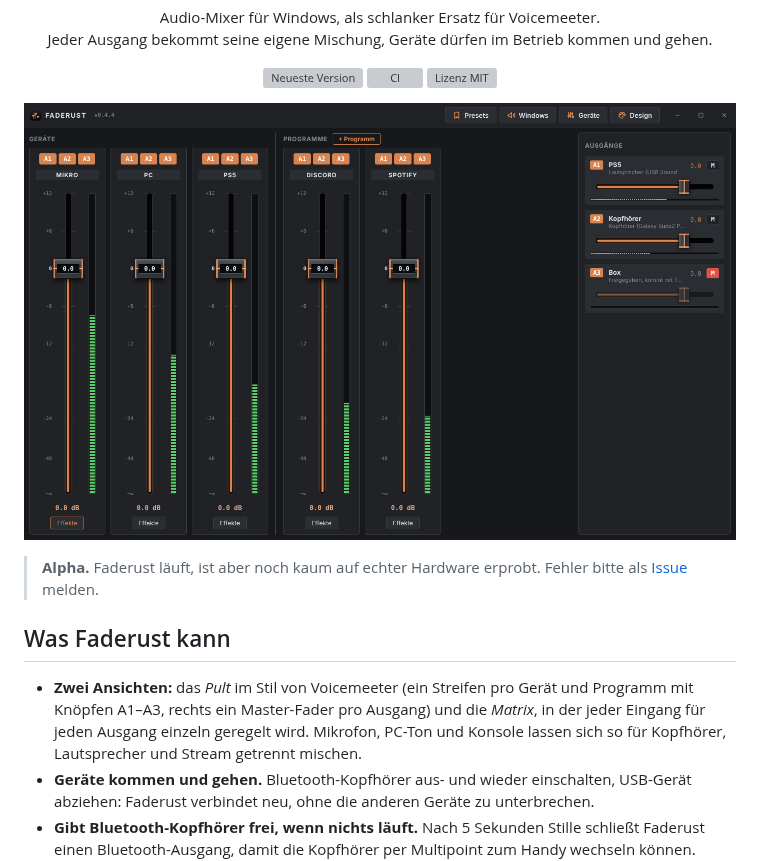
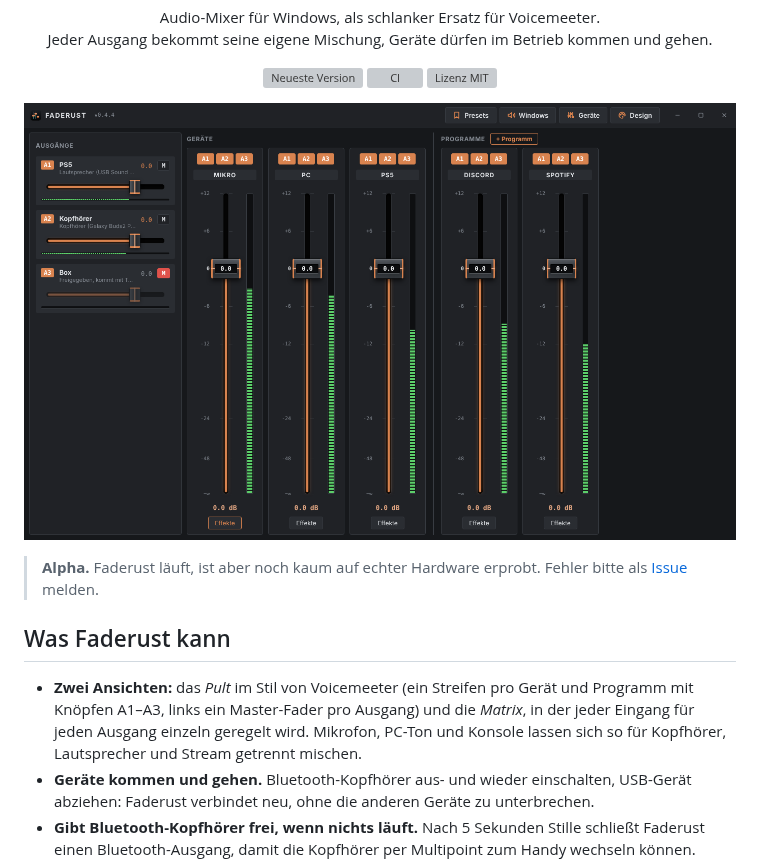
Before and after one commit to Niklas970/faderust, a Markdown page: README.md, the part around the change. Rendered like a GitHub page; pictures changed too: assets/screenshot.png; grey boxes are pictures that could not be loaded.

```diff
--- a/README.md
+++ b/README.md
@@ -19,7 +19,7 @@
 
 ## Was Faderust kann
 
-- **Zwei Ansichten:** das *Pult* im Stil von Voicemeeter (ein Streifen pro Gerät und Programm mit Knöpfen A1–A3, rechts ein Master-Fader pro Ausgang) und die *Matrix*, in der jeder Eingang für jeden Ausgang einzeln geregelt wird. Mikrofon, PC-Ton und Konsole lassen sich so für Kopfhörer, Lautsprecher und Stream getrennt mischen.
+- **Zwei Ansichten:** das *Pult* im Stil von Voicemeeter (ein Streifen pro Gerät und Programm mit Knöpfen A1–A3, links ein Master-Fader pro Ausgang) und die *Matrix*, in der jeder Eingang für jeden Ausgang einzeln geregelt wird. Mikrofon, PC-Ton und Konsole lassen sich so für Kopfhörer, Lautsprecher und Stream getrennt mischen.
 - **Geräte kommen und gehen.** Bluetooth-Kopfhörer aus- und wieder einschalten, USB-Gerät abziehen: Faderust verbindet neu, ohne die anderen Geräte zu unterbrechen.
 - **Gibt Bluetooth-Kopfhörer frei, wenn nichts läuft.** Nach 5 Sekunden Stille schließt Faderust einen Bluetooth-Ausgang, damit die Kopfhörer per Multipoint zum Handy wechseln können. Kommt wieder Ton, öffnet er sich sofort von selbst. Kabel- und USB-Geräte bleiben offen und haben so keine Verzögerung.
 - **Effekte pro Eingang:** Low-Cut, Drei-Band-EQ und Gate, zum Beispiel gegen Tastaturgeräusche am Mikro.
```
Also changed, not shown: .github/release-notes.md (+1 -1 lines), 3 other files.
